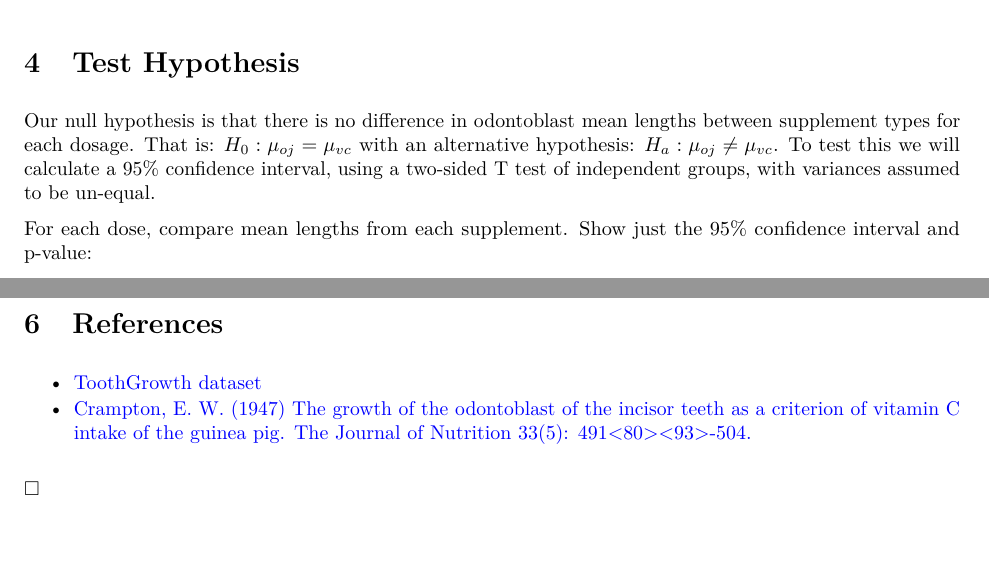
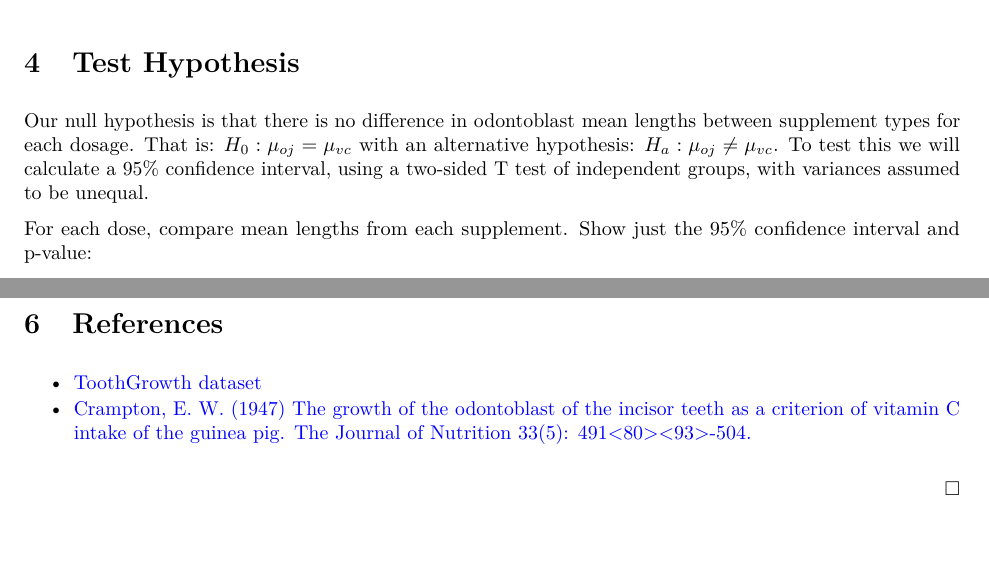
Before and after one commit to frankjungdss/statinference-project2, a LaTeX document (project2.tex): two parts of pages 2 and 3 of 3, joined at a grey line, cut so that both start at the same text. Compiled offline with pdfLaTeX.

Commit message:
spelling and put square on far right

```diff
--- a/project2.tex
+++ b/project2.tex
@@ -218,7 +218,7 @@ lengths between supplement types for each dosage. That is:
 \(H_0 : \mu_{oj} = \mu_{vc}\) with an alternative hypothesis:
 \(H_a : \mu_{oj} \ne \mu_{vc}\). To test this we will calculate a 95\%
 confidence interval, using a two-sided T test of independent groups,
-with variances assumed to be un-equal.
+with variances assumed to be unequal.
 
 For each dose, compare mean lengths from each supplement. Show just the
 95\% confidence interval and p-value:
@@ -307,6 +307,6 @@ between supplement types at higher dosages.
   491\textless{}80\textgreater{}\textless{}93\textgreater{}-504.}
 \end{itemize}
 
-\(\square\)
+\(\hfill \square\)
 
 \end{document}
```
Also changed, not shown: 1 other file.
